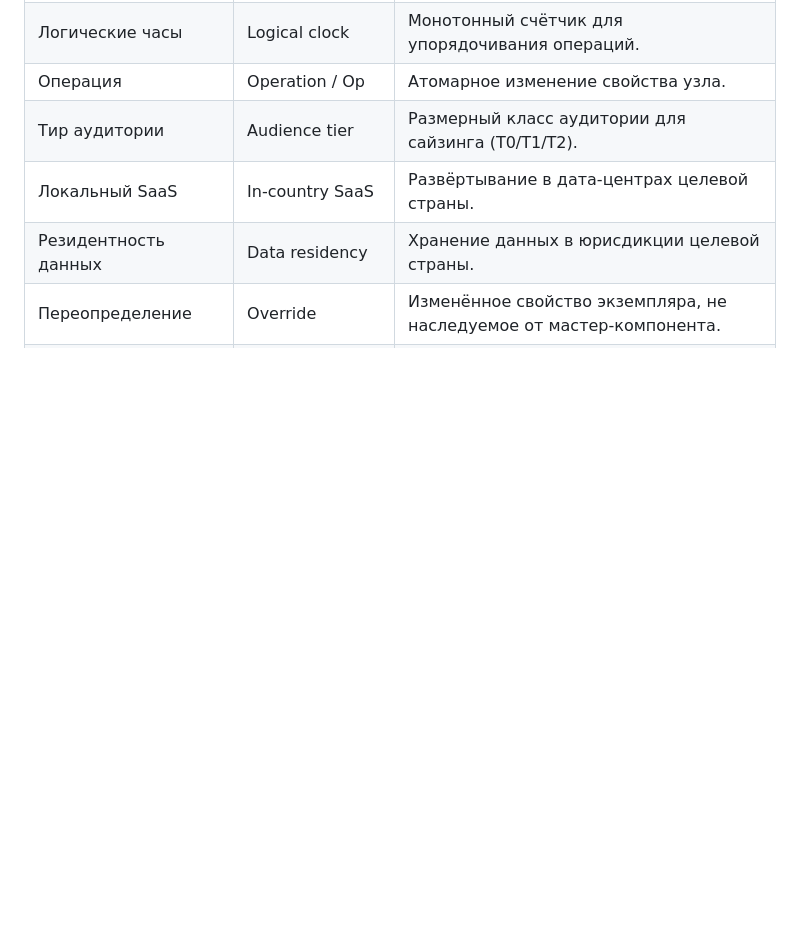
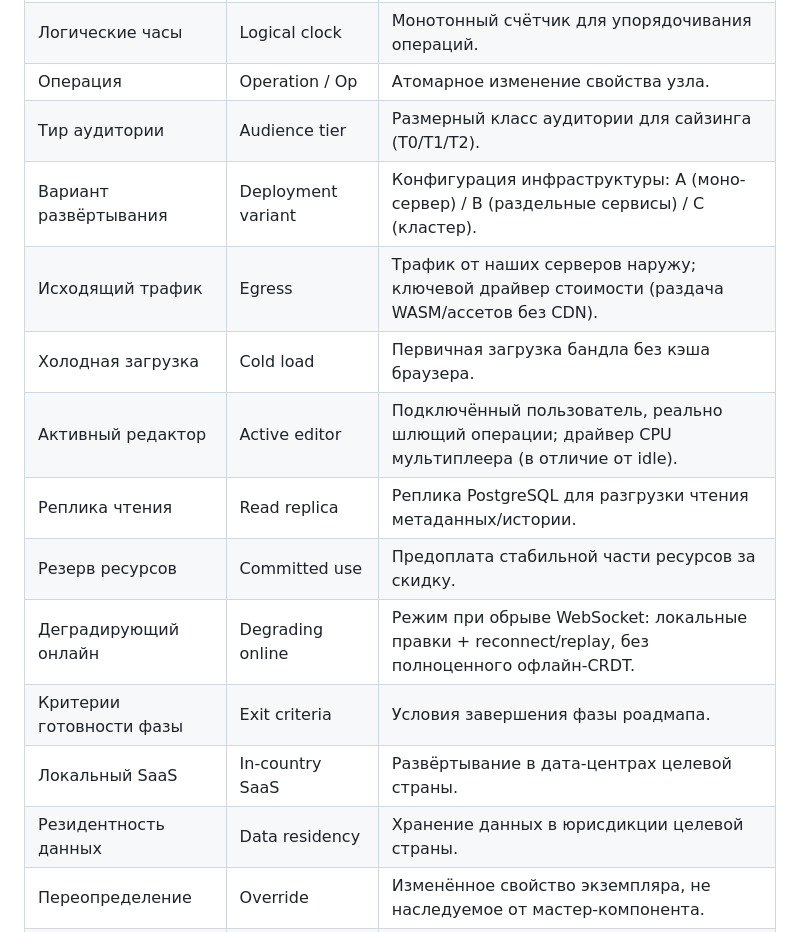
Before and after one commit to mstepanov91/first-project, a Markdown page: docs/00-глоссарий-и-решения.md, the part around one of its changes. Drawn GitHub-style; blank space fills up the shorter version.

```diff
--- a/docs/00-глоссарий-и-решения.md
+++ b/docs/00-глоссарий-и-решения.md
@@ -30,6 +30,14 @@
 | Логические часы | Logical clock | Монотонный счётчик для упорядочивания операций. |
 | Операция | Operation / Op | Атомарное изменение свойства узла. |
 | Тир аудитории | Audience tier | Размерный класс аудитории для сайзинга (T0/T1/T2). |
+| Вариант развёртывания | Deployment variant | Конфигурация инфраструктуры: A (моно-сервер) / B (раздельные сервисы) / C (кластер). |
+| Исходящий трафик | Egress | Трафик от наших серверов наружу; ключевой драйвер стоимости (раздача WASM/ассетов без CDN). |
+| Холодная загрузка | Cold load | Первичная загрузка бандла без кэша браузера. |
+| Активный редактор | Active editor | Подключённый пользователь, реально шлющий операции; драйвер CPU мультиплеера (в отличие от idle). |
+| Реплика чтения | Read replica | Реплика PostgreSQL для разгрузки чтения метаданных/истории. |
+| Резерв ресурсов | Committed use | Предоплата стабильной части ресурсов за скидку. |
+| Деградирующий онлайн | Degrading online | Режим при обрыве WebSocket: локальные правки + reconnect/replay, без полноценного офлайн-CRDT. |
+| Критерии готовности фазы | Exit criteria | Условия завершения фазы роадмапа. |
 | Локальный SaaS | In-country SaaS | Развёртывание в дата-центрах целевой страны. |
 | Резидентность данных | Data residency | Хранение данных в юрисдикции целевой страны. |
 | Переопределение | Override | Изменённое свойство экземпляра, не наследуемое от мастер-компонента. |
```
Also changed, not shown: other parts of docs/00-глоссарий-и-решения.md (+24 -0 lines).
